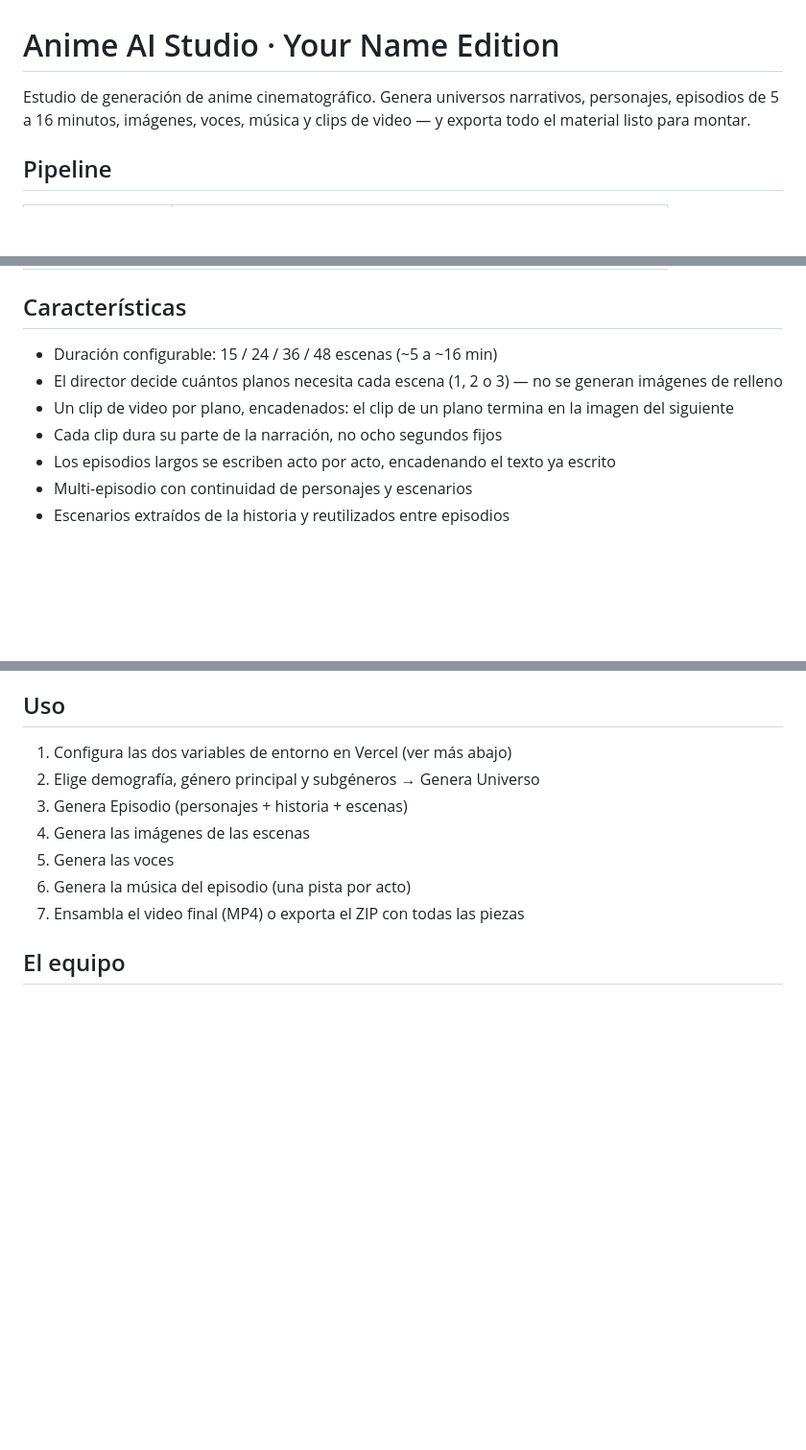
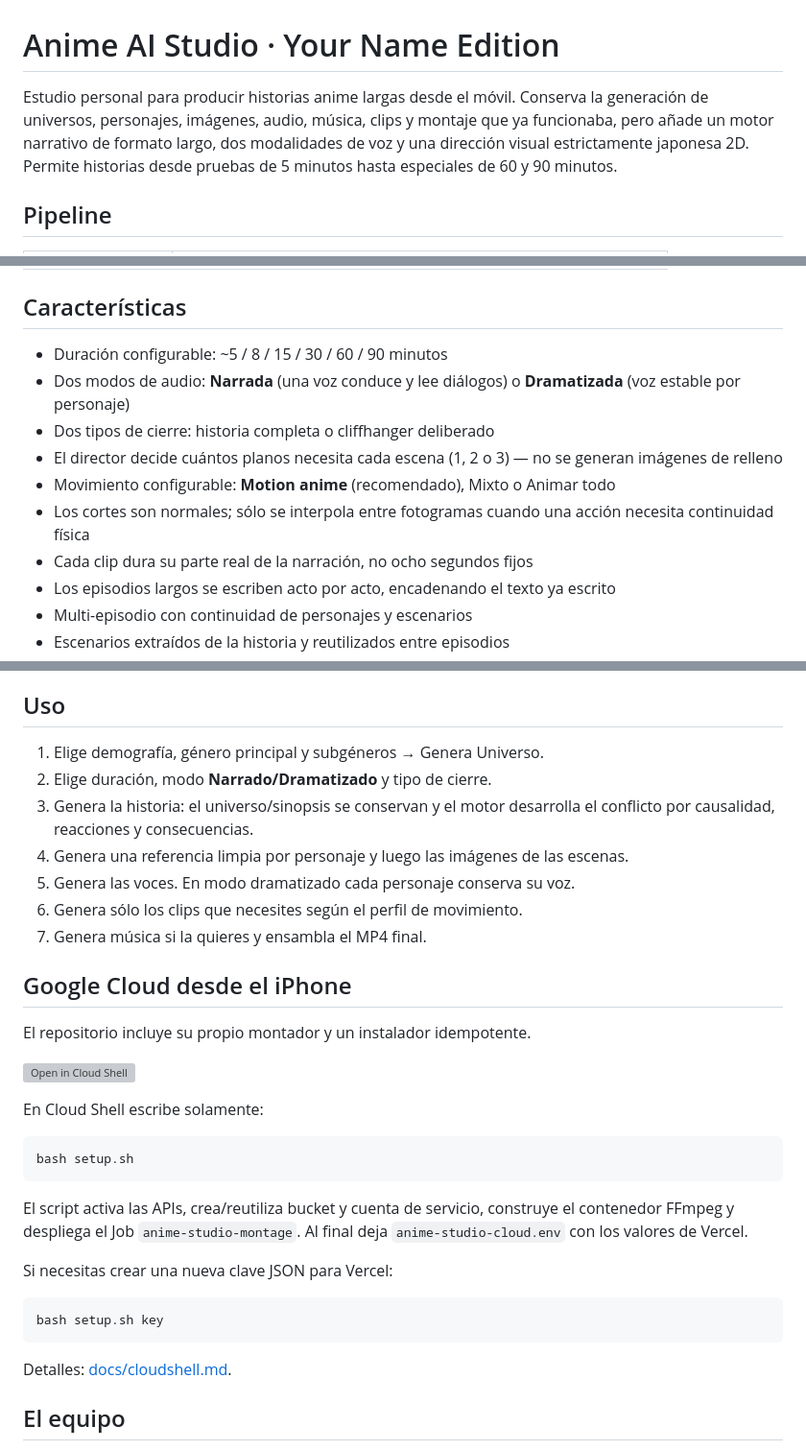
Before and after one commit to Alixonveloz1-ctrl/Anime-AI-Studio, a Markdown page: README.md, 3 parts joined by grey strips. Shown at 96% size. Drawn GitHub-style; blank space fills up the shorter version; grey boxes are pictures that could not be loaded.

Commit message:
Document long-form modes and one-command Cloud setup

````diff
--- a/README.md
+++ b/README.md
@@ -1,6 +1,6 @@
 # Anime AI Studio · Your Name Edition
 
-Estudio de generación de anime cinematográfico. Genera universos narrativos, personajes, episodios de 5 a 16 minutos, imágenes, voces, música y clips de video — y exporta todo el material listo para montar.
+Estudio personal para producir historias anime largas desde el móvil. Conserva la generación de universos, personajes, imágenes, audio, música, clips y montaje que ya funcionaba, pero añade un motor narrativo de formato largo, dos modalidades de voz y una dirección visual estrictamente japonesa 2D. Permite historias desde pruebas de 5 minutos hasta especiales de 60 y 90 minutos.
 
 ## Pipeline
 
@@ -17,10 +17,13 @@ Estudio de generación de anime cinematográfico. Genera universos narrativos, p
 
 ## Características
 
-- Duración configurable: 15 / 24 / 36 / 48 escenas (~5 a ~16 min)
+- Duración configurable: ~5 / 8 / 15 / 30 / 60 / 90 minutos
+- Dos modos de audio: **Narrada** (una voz conduce y lee diálogos) o **Dramatizada** (voz estable por personaje)
+- Dos tipos de cierre: historia completa o cliffhanger deliberado
 - El director decide cuántos planos necesita cada escena (1, 2 o 3) — no se generan imágenes de relleno
-- Un clip de video por plano, encadenados: el clip de un plano termina en la imagen del siguiente
-- Cada clip dura su parte de la narración, no ocho segundos fijos
+- Movimiento configurable: **Motion anime** (recomendado), Mixto o Animar todo
+- Los cortes son normales; sólo se interpola entre fotogramas cuando una acción necesita continuidad física
+- Cada clip dura su parte real de la narración, no ocho segundos fijos
 - Los episodios largos se escriben acto por acto, encadenando el texto ya escrito
 - Multi-episodio con continuidad de personajes y escenarios
 - Escenarios extraídos de la historia y reutilizados entre episodios
@@ -33,13 +36,35 @@ Estudio de generación de anime cinematográfico. Genera universos narrativos, p
 
 ## Uso
 
-1. Configura las dos variables de entorno en Vercel (ver más abajo)
-1. Elige demografía, género principal y subgéneros → Genera Universo
-1. Genera Episodio (personajes + historia + escenas)
-1. Genera las imágenes de las escenas
-1. Genera las voces
-1. Genera la música del episodio (una pista por acto)
-1. Ensambla el video final (MP4) o exporta el ZIP con todas las piezas
+1. Elige demografía, género principal y subgéneros → Genera Universo.
+1. Elige duración, modo **Narrado/Dramatizado** y tipo de cierre.
+1. Genera la historia: el universo/sinopsis se conservan y el motor desarrolla el conflicto por causalidad, reacciones y consecuencias.
+1. Genera una referencia limpia por personaje y luego las imágenes de las escenas.
+1. Genera las voces. En modo dramatizado cada personaje conserva su voz.
+1. Genera sólo los clips que necesites según el perfil de movimiento.
+1. Genera música si la quieres y ensambla el MP4 final.
+
+## Google Cloud desde el iPhone
+
+El repositorio incluye su propio montador y un instalador idempotente.
+
+[![Open in Cloud Shell](https://gstatic.com/cloudssh/images/open-btn.svg)](https://shell.cloud.google.com/?cloudshell_git_repo=https://github.com/Alixonveloz1-ctrl/Anime-AI-Studio)
+
+En Cloud Shell escribe solamente:
+
+```bash
+bash setup.sh
+```
+
+El script activa las APIs, crea/reutiliza bucket y cuenta de servicio, construye el contenedor FFmpeg y despliega el Job `anime-studio-montage`. Al final deja `anime-studio-cloud.env` con los valores de Vercel.
+
+Si necesitas crear una nueva clave JSON para Vercel:
+
+```bash
+bash setup.sh key
+```
+
+Detalles: [docs/cloudshell.md](docs/cloudshell.md).
 
 ## El equipo
 
````
Also changed, not shown: other parts of README.md (+1 -1 lines).
